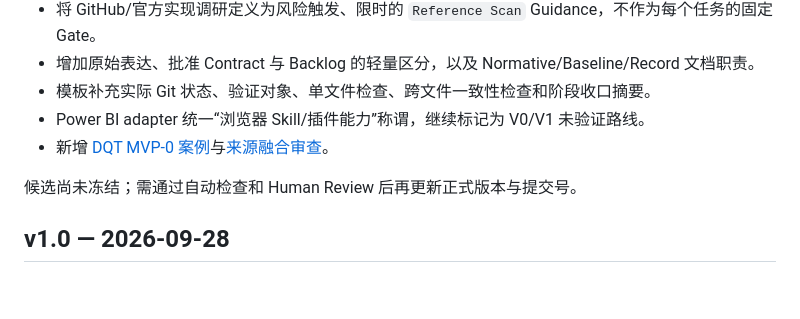
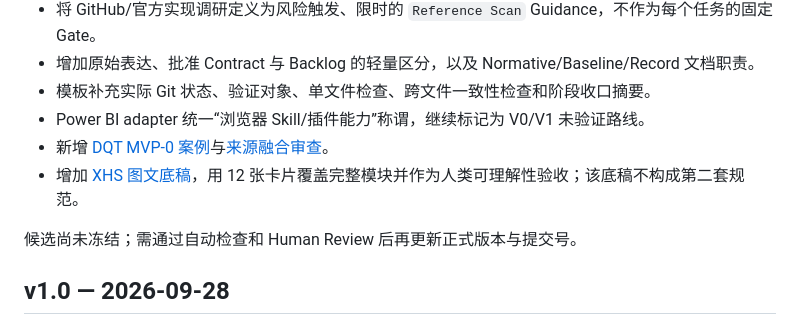
Before and after one commit to zengweiyi1223/power-bi-builder, a Markdown page: playbook/CHANGELOG.md, the part around the change. Drawn GitHub-style; blank space fills up the shorter version.

```diff
--- a/playbook/CHANGELOG.md
+++ b/playbook/CHANGELOG.md
@@ -13,6 +13,7 @@
 - 模板补充实际 Git 状态、验证对象、单文件检查、跨文件一致性检查和阶段收口摘要。
 - Power BI adapter 统一“浏览器 Skill/插件能力”称谓，继续标记为 V0/V1 未验证路线。
 - 新增 [DQT MVP-0 案例](case-studies/data-query-tool-mvp0.md)与[来源融合审查](reviews/v1.0.1-source-reconciliation.md)。
+- 增加 [XHS 图文底稿](sharing/xhs-playbook-v1.0.1-draft.md)，用 12 张卡片覆盖完整模块并作为人类可理解性验收；该底稿不构成第二套规范。
 
 候选尚未冻结；需通过自动检查和 Human Review 后再更新正式版本与提交号。
 
```
Also changed, not shown: playbook/README.md (+1 -0 lines), playbook/sharing/xhs-playbook-v1.0.1-draft.md (added, +312 -0 lines).
